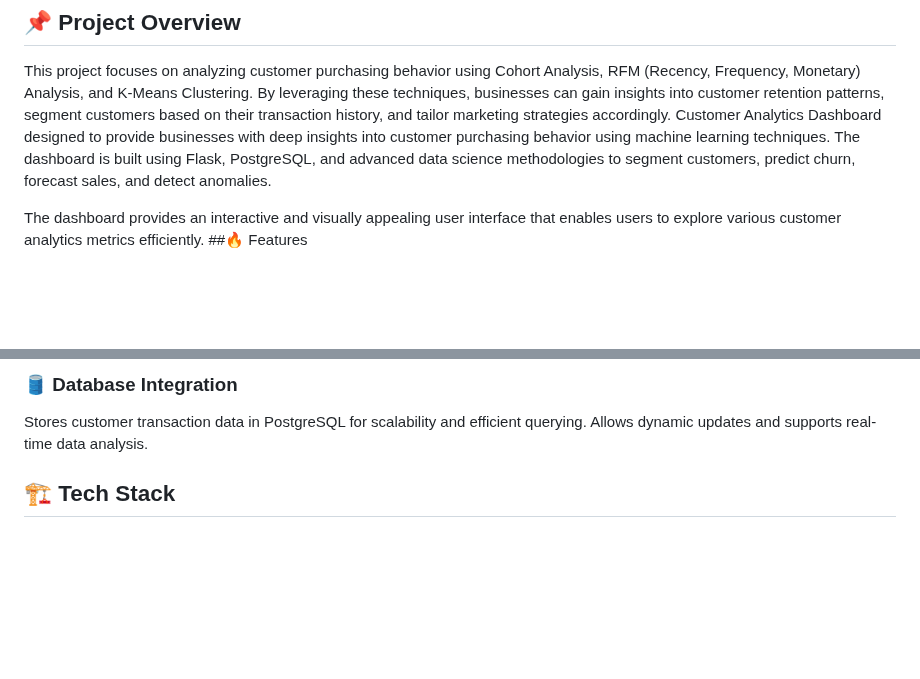
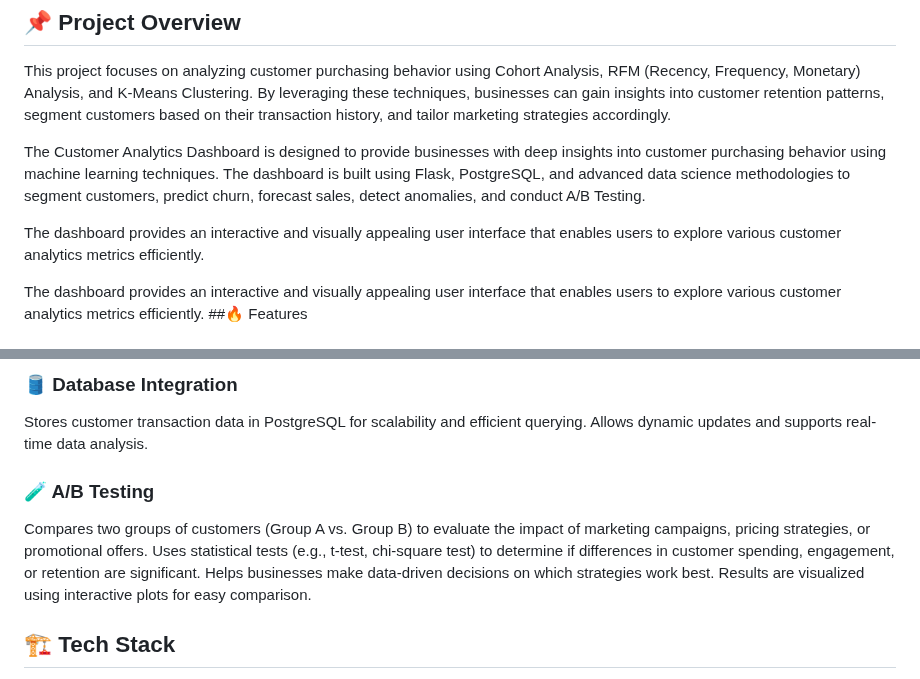
Before and after one commit to pratik9409/customer_segment_cohort_rfm_analysis, a Markdown page: README.md, 2 parts joined by grey strips. Rendered like a GitHub page; blank space fills up the shorter version.

```diff
--- a/README.md
+++ b/README.md
@@ -1,7 +1,10 @@
 # Customer Analytics Dashboard
 ## 📌 Project Overview
 This project focuses on analyzing customer purchasing behavior using Cohort Analysis, RFM (Recency, Frequency, Monetary) Analysis, and K-Means Clustering. By leveraging these techniques, businesses can gain insights into customer retention patterns, segment customers based on their transaction history, and tailor marketing strategies accordingly.
-Customer Analytics Dashboard designed to provide businesses with deep insights into customer purchasing behavior using machine learning techniques. The dashboard is built using Flask, PostgreSQL, and advanced data science methodologies to segment customers, predict churn, forecast sales, and detect anomalies.
+
+The Customer Analytics Dashboard is designed to provide businesses with deep insights into customer purchasing behavior using machine learning techniques. The dashboard is built using Flask, PostgreSQL, and advanced data science methodologies to segment customers, predict churn, forecast sales, detect anomalies, and conduct A/B Testing.
+
+The dashboard provides an interactive and visually appealing user interface that enables users to explore various customer analytics metrics efficiently.
 
 The dashboard provides an interactive and visually appealing user interface that enables users to explore various customer analytics metrics efficiently.
 ##🔥 Features
@@ -40,6 +43,12 @@ Helps detect fraudulent activities or uncommon purchasing behavior.
 Stores customer transaction data in PostgreSQL for scalability and efficient querying.
 Allows dynamic updates and supports real-time data analysis.
 
+### 🧪 A/B Testing
+Compares two groups of customers (Group A vs. Group B) to evaluate the impact of marketing campaigns, pricing strategies, or promotional offers.
+Uses statistical tests (e.g., t-test, chi-square test) to determine if differences in customer spending, engagement, or retention are significant.
+Helps businesses make data-driven decisions on which strategies work best.
+Results are visualized using interactive plots for easy comparison.
+
 
 ## 🏗 Tech Stack
 **Data Analysis & Modeling**: Python, Jupyter Notebook
```
